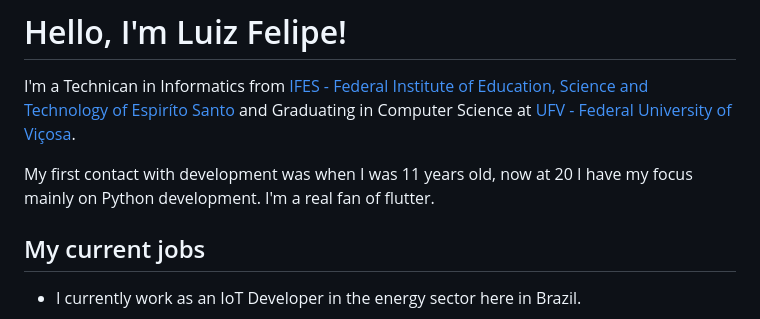
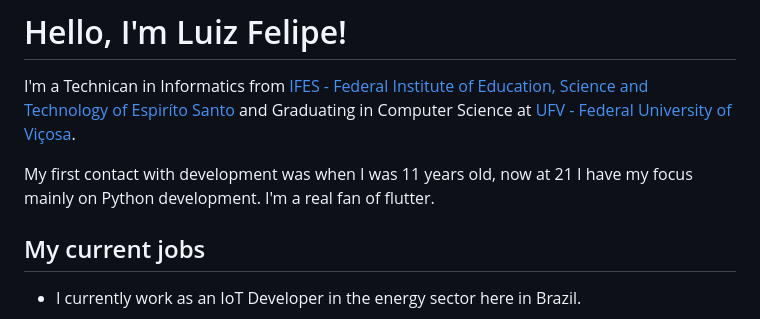
Before and after one commit to lfvicent3/lfvicent3, a Markdown page: readme.md, the part around the change printed below. GitHub-like rendering.

```diff
--- a/readme.md
+++ b/readme.md
@@ -3,7 +3,7 @@
 
 I'm a Technican in Informatics from [IFES - Federal Institute of Education, Science and Technology of Espiríto Santo](https://ifes.edu.br) and Graduating in Computer Science at [UFV - Federal University of Viçosa](https://ufv.br).
 
-My first contact with development was when I was 11 years old, now at 20 I have my focus mainly on Python development. I'm a real fan of flutter.
+My first contact with development was when I was 11 years old, now at 21 I have my focus mainly on Python development. I'm a real fan of flutter.
 
 ## My current jobs
 
```
Also changed, not shown: other parts of readme.md (+0 -3 lines).
